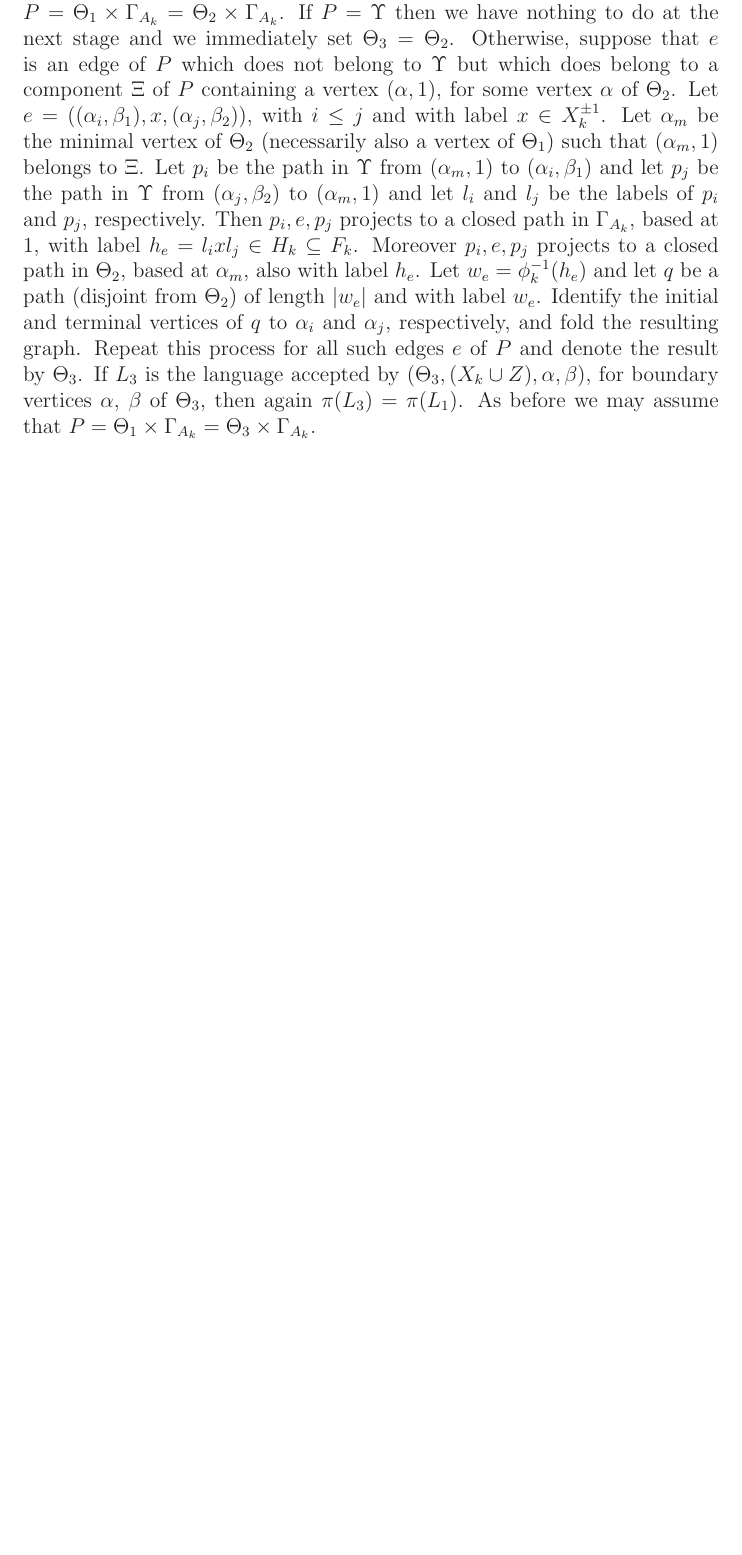
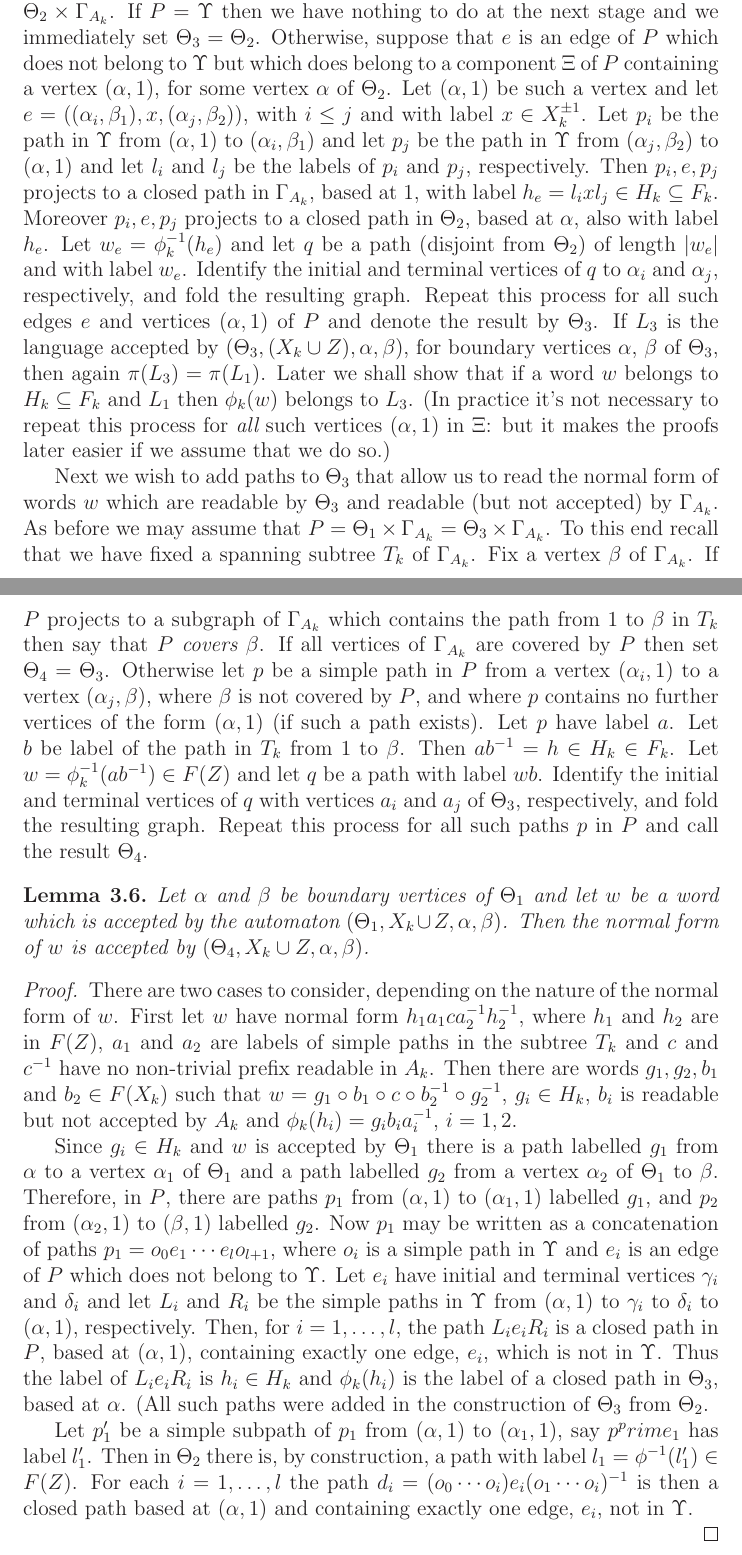
Before and after one commit to AndrewDuncan/Doublecoset, a LaTeX document (membership.tex): part of page 11 of 12 before the commit and two parts of pages 11 and 12 of 13 after it, the two joined at a grey line, cut so that both start at the same text, the shorter picture padded with empty space. Compiled offline with LaTeX, dvips and Ghostscript.

Commit message:
adding paths to components

```diff
--- a/membership.tex
+++ b/membership.tex
@@ -690,32 +690,106 @@ next stage and we immediately set $\T_3=\T_2$. Otherwise,
 suppose that $e$ is an edge of $P$ which does not belong to $\U$ but
 which does belong to a component $\Xi$  of $P$ containing a vertex
 $(\a,1)$, for some vertex $\a$ of $\T_2$.
-Let
+Let $(\a,1)$ be such a vertex and let
 $e=((\a_i,\b_1), x, (\a_j,\b_2))$,
 with $i\le j$ and with label $x\in X_k^{\pm 1}$.
-Let
-$\a_m$ be the minimal vertex of $\T_2$ (necessarily also a vertex
-of $\T_1$)  such that $(\a_m,1)$ belongs to $\Xi$.
-Let $p_i$ be
-the path in $\U$ from $(\a_m,1)$ to $(\a_i,\b_1)$ and let $p_j$ be
-the path in $\U$ from  $(\a_j,\b_2)$ to $(\a_m,1)$ and
+%Let
+%$\a_m$ be the minimal vertex of $\T_2$ (necessarily also a vertex
+%of $\T_1$)  such that $(\a_m,1)$ belongs to $\Xi$.
+ Let $p_i$ be
+the path in $\U$ from $(\a,1)$ to $(\a_i,\b_1)$ and let $p_j$ be
+the path in $\U$ from  $(\a_j,\b_2)$ to $(\a,1)$ and
 let $l_i$ and $l_j$ be the labels of $p_i$ and $p_j$, respectively. Then
 $p_i,e,p_j$ projects to a closed path in $\G_{A_k}$, based at $1$, with
 label $h_e=l_i x l_j \in H_k\subseteq F_k$. Moreover
-$p_i,e,p_j$ projects to a closed path in $\T_2$, based at $\a_m$, also
+$p_i,e,p_j$ projects to a closed path in $\T_2$, based at $\a$, also
 with label $h_e$. Let
 $w_e=\phi_k^{-1}(h_e)$ and let
 $q$ be a path (disjoint from $\T_2$) of length
 $|w_e|$ and with label $w_e$. Identify the initial and terminal
 vertices of $q$ to $\a_i$ and $\a_j$, respectively, and fold the
-resulting graph. Repeat this process for all such edges $e$ of $P$
+resulting graph. Repeat this process for all such edges $e$ and
+vertices $(\a,1)$ of $P$
 and denote the result by $\T_3$. If
 $L_3$ is the
 language accepted by $(\T_3,(X_k\cup Z), \a,\b)$, for boundary
 vertices $\a$, $\b$ of $\T_3$, then again $\pi(L_3)=\pi(L_1)$.
+Later we shall show that if a word $w$ belongs to $H_k\subseteq F_k$ and
+$L_1$ then
+$\phi_k(w)$ belongs to $L_3$. (In practice it's not necessary to
+repeat this process for {\em all} such vertices $(\a,1)$ in $\Xi$: but it
+makes the proofs later easier if we assume that we do so.)
+
+Next we wish to add paths to $\T_3$ that allow us to read the normal
+form of words $w$ which are readable by $\T_3$ and readable
+(but not accepted) by $\G_{A_k}$.
 As before we may assume that
 $P=\T_1\times \G_{A_k}=
  \T_3\times \G_{A_k}$.
+To this end recall that we have fixed a spanning subtree
+$T_k$ of $\G_{A_k}$. Fix a vertex $\b$ of $\G_{A_k}$.
+ If $P$ projects to a subgraph of $\G_{A_k}$ which contains
+the path from $1$ to $\b$ in $T_k$ then say that $P$ {\em covers} $\b$.
+If all vertices of $\G_{A_k}$ are covered by $P$ then set $\T_4=\T_3$.
+Otherwise
+let $p$ be a simple path in $P$ from a  vertex $(\a_i,1)$ to a vertex $(\a_j,\b)$,
+where $\b$ is not covered by $P$, and where $p$ contains no further
+vertices of the form $(\a,1)$ (if such a path exists). Let
+$p$ have label $a$.
+Let $b$ be label of the path in $T_k$ from $1$ to $\b$.
+Then $ab^{-1}=h\in H_k\in F_k$. Let
+$w=\phi_{k}^{-1}(ab^{-1})
+\in F(Z)$ and let $q$ be a path with label $wb$. Identify the initial
+and terminal vertices of $q$ with vertices $a_i$ and $a_j$ of $\T_3$,
+respectively, and fold
+the resulting graph. Repeat this process for all such paths $p$ in $P$ and
+call the result $\T_4$.
+
+\begin{lemma}
+Let $\a$ and $\b$ be boundary vertices of $\T_1$ and let $w$ be a word
+ which is accepted by the automaton $(\T_1, X_k\cup Z, \a, \b)$. Then the
+normal form of $w$ is accepted by $(\T_4, X_k\cup Z, \a, \b)$.
+\end{lemma}
+\begin{proof}
+There are two cases to consider, depending on the nature of the
+normal form of $w$. First
+let $w$ have normal form $h_1 a_1 c a_2^{-1} h_2^{-1} $, where
+$h_1$ and $h_2$ are in $F(Z)$,  $a_1$ and $a_2$ are labels
+of simple paths in the subtree $T_k$ and $c$ and $c^{-1}$ have
+no non-trivial prefix readable in $A_k$. Then there are words
+$g_1, g_2, b_1$ and $b_2\in F(X_k)$ such that
+$w=g_1\circ b_1\circ c \circ b_2^{-1}\circ g_2^{-1}$,
+$g_i\in H_k$, $b_i$ is readable but not accepted by  $A_k$ and
+$\phi_k(h_i)=g_ib_ia_i^{-1}$, $i=1,2$.
+
+Since $g_i\in H_k$ and $w$ is accepted by $\T_1$ there is a path
+labelled $g_1$ from $\a$ to a vertex $\a_1$ of $\T_1$ and a path
+labelled $g_2$ from a vertex $\a_2$ of $\T_1$ to $\b$. Therefore, in $P$,
+there are paths $p_1$ from $(\a,1)$ to $(\a_1,1)$ labelled $g_1$, and
+$p_2$
+from $(\a_2,1)$ to $(\b,1)$ labelled $g_2$.
+Now $p_1$ may
+be written as a concatenation of paths $p_1=o_0e_1\cdots e_l o_{l+1}$,
+where $o_i$ is a simple path in $\U$ and $e_i$ is an edge of $P$ which does
+not belong to $\U$.  Let $e_i$ have initial and terminal vertices
+$\g_i$ and $\d_i$ and let $L_i$ and $R_i$ be the simple paths in $\U$ from
+$(\a,1)$ to $\g_i$ to $\d_i$ to $(\a,1)$, respectively.
+Then, for $i=1,\ldots ,l$, the path $L_i e_i R_i$ is a closed path in $P$, based
+at $(\a,1)$, containing exactly one edge, $e_i$, which is not in $\U$.
+Thus the label of  $L_i e_i R_i$ is $h_i\in H_k$ and $\phi_k(h_i)$ is the
+label of a closed path in $\T_3$, based at  $\a$. (All such paths
+were added in the construction of $\T_3$ from $\T_2$.
+
+Let $p^\prime_1$ be a simple subpath of $p_1$ from $(\a,1)$ to $(\a_1,1)$, say
+$p^prime_1$ has label $l^\prime_1$. Then in $\T_2$ there is, by construction,
+ a path with label $l_1=\phi^{-1}(l_1^\prime)\in F(Z)$.
+For each $i=1,\ldots ,l$ the path
+$d_i=(o_0\cdots o_i)e_i (o_1\cdots o_{i})^{-1}$ is
+then a closed path based at $(\a,1)$ and containing exactly one edge,
+$e_i$, not in $\U$.
+
+
+\end{proof}
 
 %%%%%%%%%%%%%%%%%%%%%%%%%%%%%%%%%%%%%%%%%%%%%%%%%
 \bibliographystyle{plain}
```
